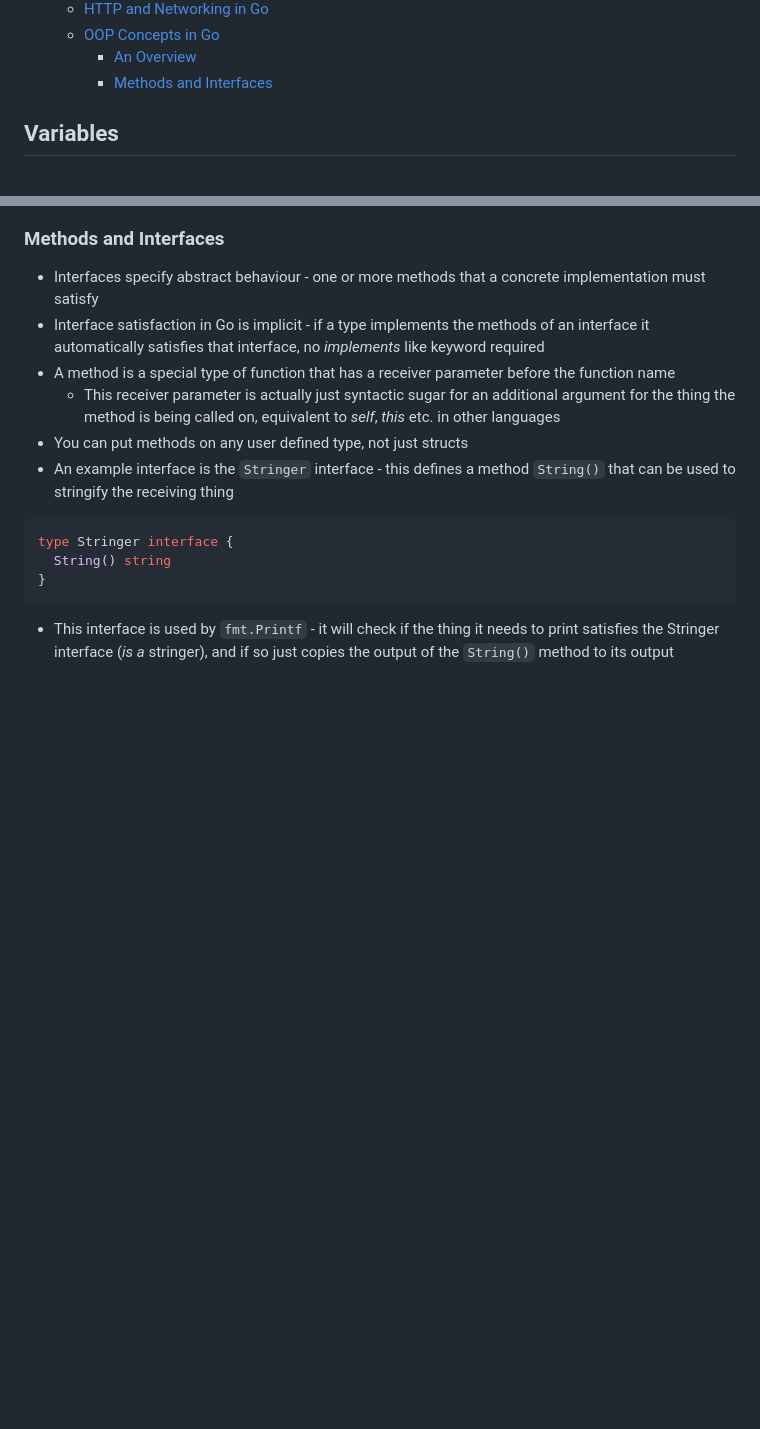
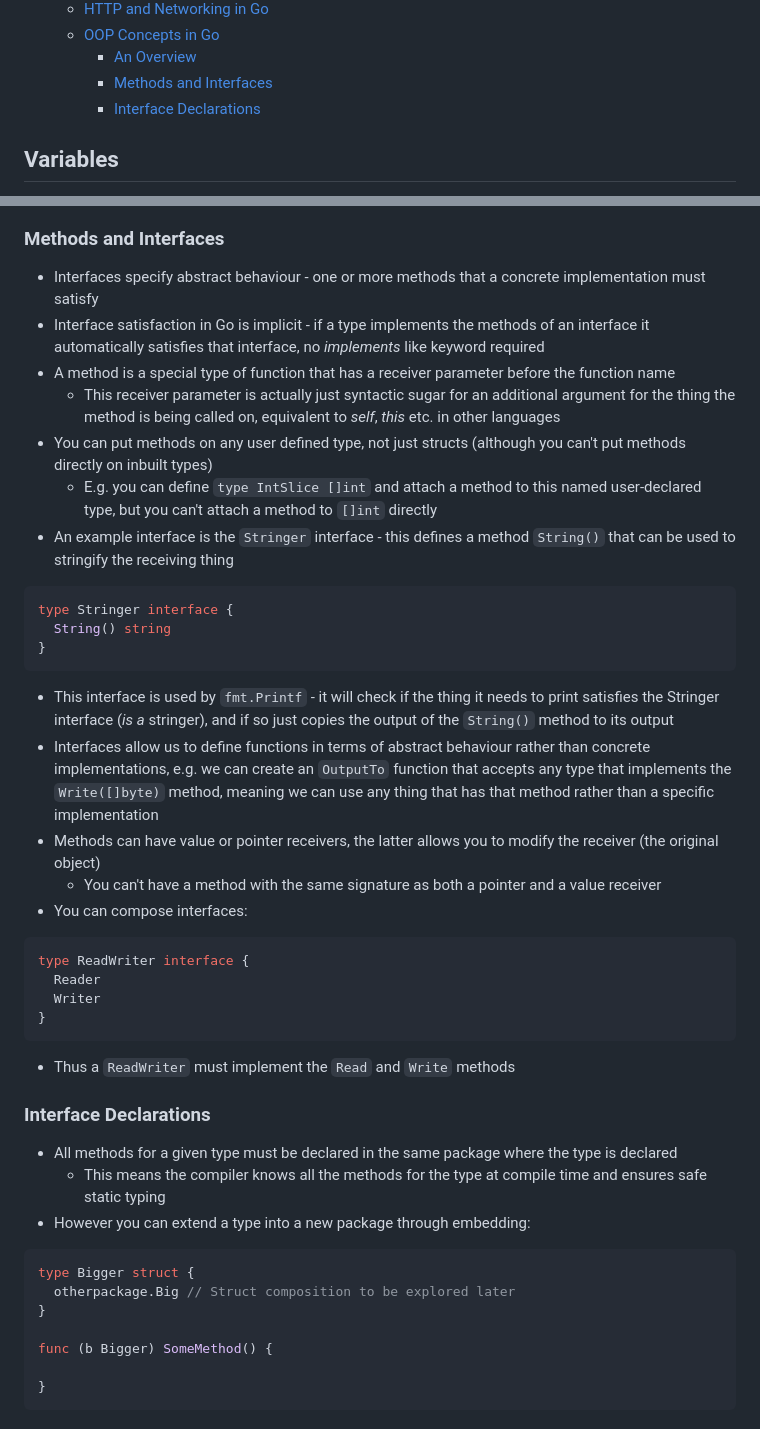
Before and after one commit to 0x416c6578/0x416c6578.github.io, a Markdown page: notes/go-class.md, 2 parts joined by grey strips. Rendered like a GitHub page; blank space fills up the shorter version.

Commit message:
More Go bits

````diff
--- a/notes/go-class.md
+++ b/notes/go-class.md
@@ -37,6 +37,7 @@ Notes from learning the fundamentals of the Go programming language from [this a
   - [OOP Concepts in Go](#oop-concepts-in-go)
     - [An Overview](#an-overview)
     - [Methods and Interfaces](#methods-and-interfaces)
+    - [Interface Declarations](#interface-declarations)
 
 ## Variables
 - Variables are defined with the `var` keyword or the shorthand `:=` (only inside of functions / methods to simplify parsing!).
@@ -655,7 +656,8 @@ var form = `
 - Interface satisfaction in Go is implicit - if a type implements the methods of an interface it automatically satisfies that interface, no _implements_ like keyword required
 - A method is a special type of function that has a receiver parameter before the function name
   - This receiver parameter is actually just syntactic sugar for an additional argument for the thing the method is being called on, equivalent to _self_, _this_ etc. in other languages
-- You can put methods on any user defined type, not just structs
+- You can put methods on any user defined type, not just structs (although you can't put methods directly on inbuilt types)
+  - E.g. you can define `type IntSlice []int` and attach a method to this named user-declared type, but you can't attach a method to `[]int` directly
 - An example interface is the `Stringer` interface - this defines a method `String()` that can be used to stringify the receiving thing
 
 ```go
@@ -665,3 +667,33 @@ type Stringer interface {
 ```
 
 - This interface is used by `fmt.Printf` - it will check if the thing it needs to print satisfies the Stringer interface (_is a_ stringer), and if so just copies the output of the `String()` method to its output
+- Interfaces allow us to define functions in terms of abstract behaviour rather than concrete implementations, e.g. we can create an `OutputTo` function that accepts any type that implements the `Write([]byte)` method,  meaning we can use any thing that has that method rather than a specific implementation
+- Methods can have value or pointer receivers, the latter allows you to modify the receiver (the original object)
+  - You can't have a method with the same signature as both a pointer and a value receiver
+- You can compose interfaces:
+
+```go
+type ReadWriter interface {
+  Reader
+  Writer
+}
+```
+
+- Thus a `ReadWriter` must implement the `Read` and `Write` methods
+
+### Interface Declarations
+- All methods for a given type must be declared in the same package where the type is declared
+  - This means the compiler knows all the methods for the type at compile time and ensures safe static typing
+- However you can extend a type into a new package through embedding:
+
+```go
+type Bigger struct {
+  otherpackage.Big // Struct composition to be explored later
+}
+
+func (b Bigger) SomeMethod() {
+
+}
+```
+
+-
````
